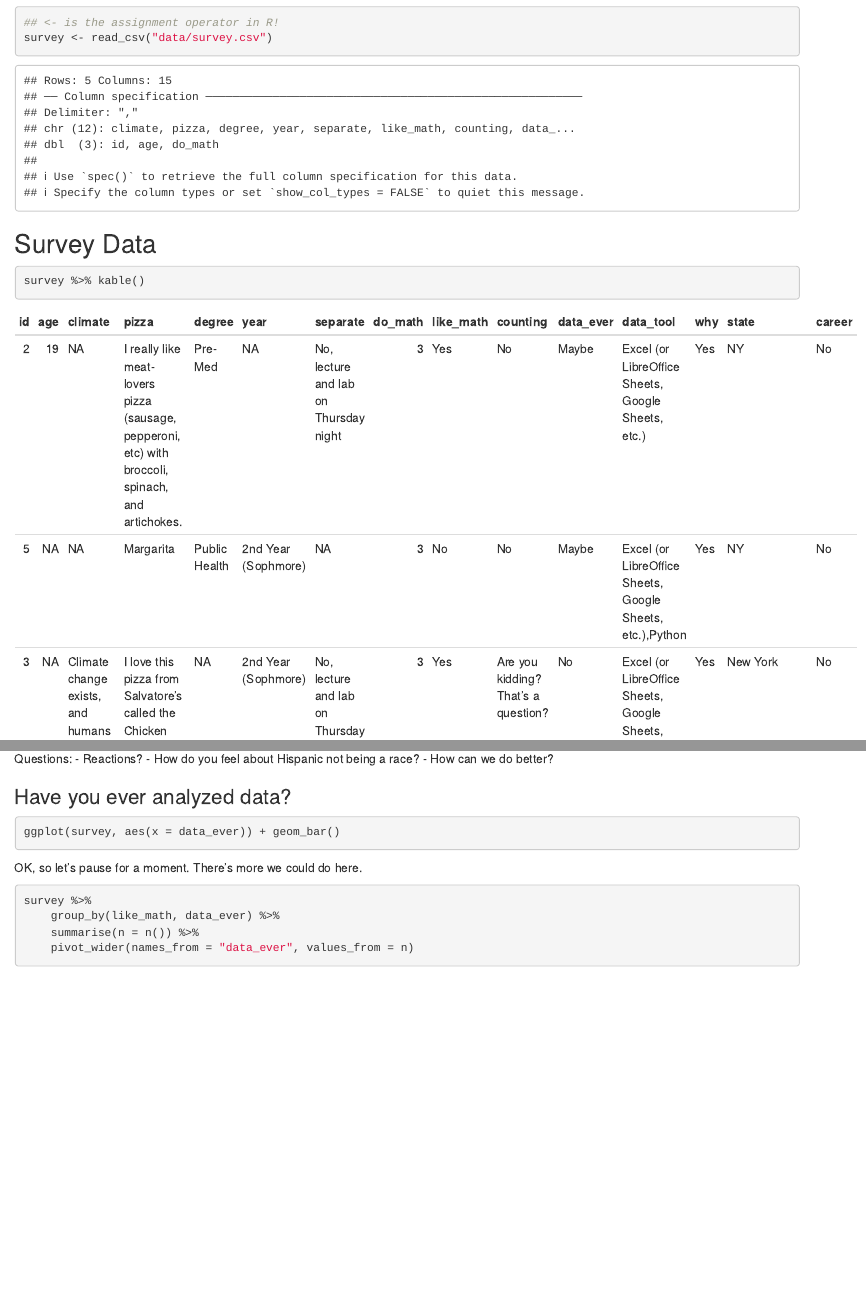
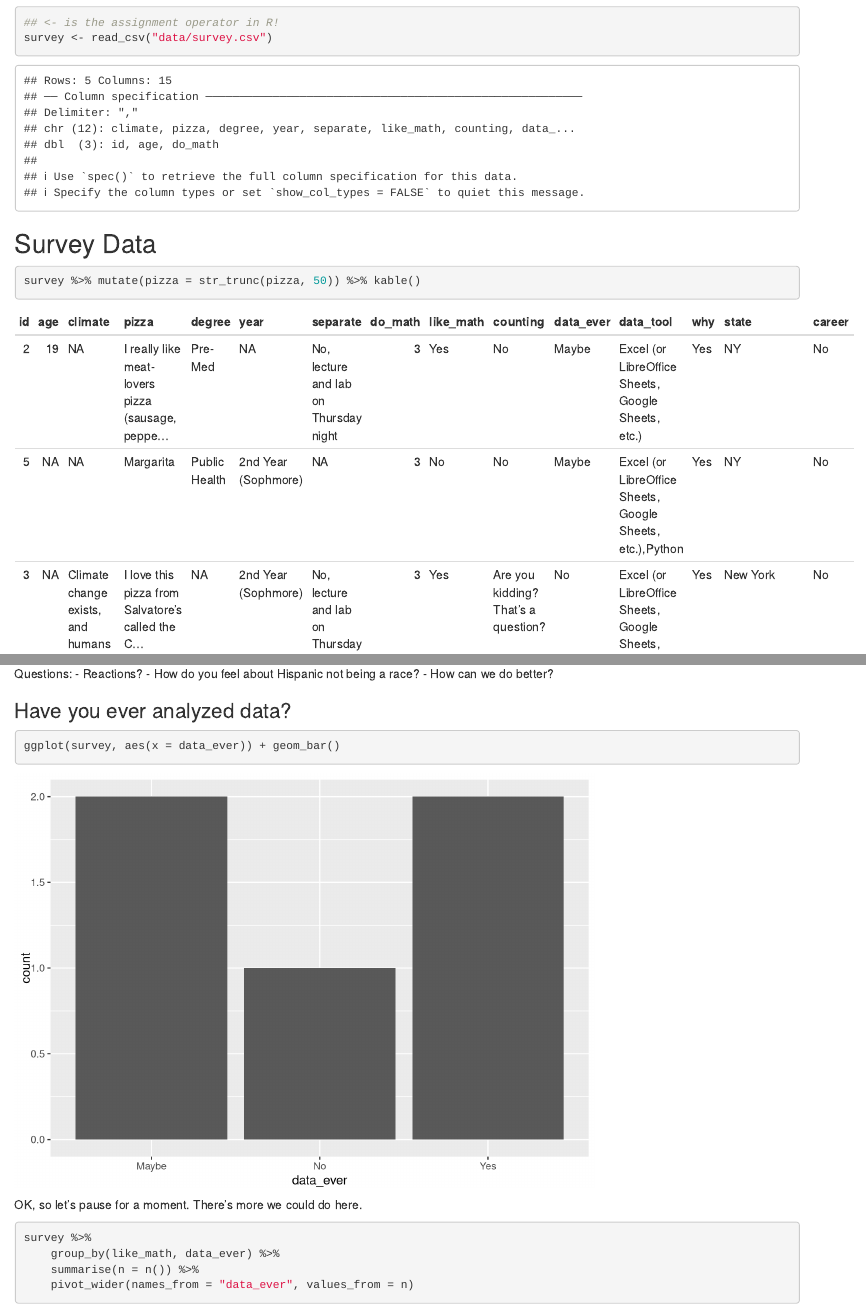
Before and after one commit to intro-to-data/Lecture01, an R Markdown document (lecture.Rmd): the page in a window 1100 px wide, from 920 px down, and a second part further down, joined at a grey line. Rendered offline with R 4.5, knitr and Pandoc, with nearby package versions.

Commit message:
Quick fixes/improvements before class
- Fixes a problem with the lecture code chunks.
- Improves output when rendered.

 Changes to be committed:
	modified:   lecture.Rmd

````diff
--- a/lecture.Rmd
+++ b/lecture.Rmd
@@ -46,8 +46,8 @@ survey <- read_csv("data/survey.csv")
 
 ## Survey Data
 
-```{r}
-survey %>% kable()
+```{r message=FALSE, warning=FALSE, page.printed=TRUE}
+survey %>% mutate(pizza = str_trunc(pizza, 50)) %>% kable()
 ```
 - Each row is a single survey entry.
 - Each column contains the answer for a single question.
@@ -190,13 +190,13 @@ Questions:
 
 ### Have you ever analyzed data?
 
-```r
+```{r}
 ggplot(survey, aes(x = data_ever)) + geom_bar()
 ```
 
 OK, so let's pause for a moment. There's more we could do here.
 
-```r
+```{r}
 survey %>%
     group_by(like_math, data_ever) %>%
     summarise(n = n()) %>%
````
Also changed, not shown: lecture.Rmd (10 more changed lines).
